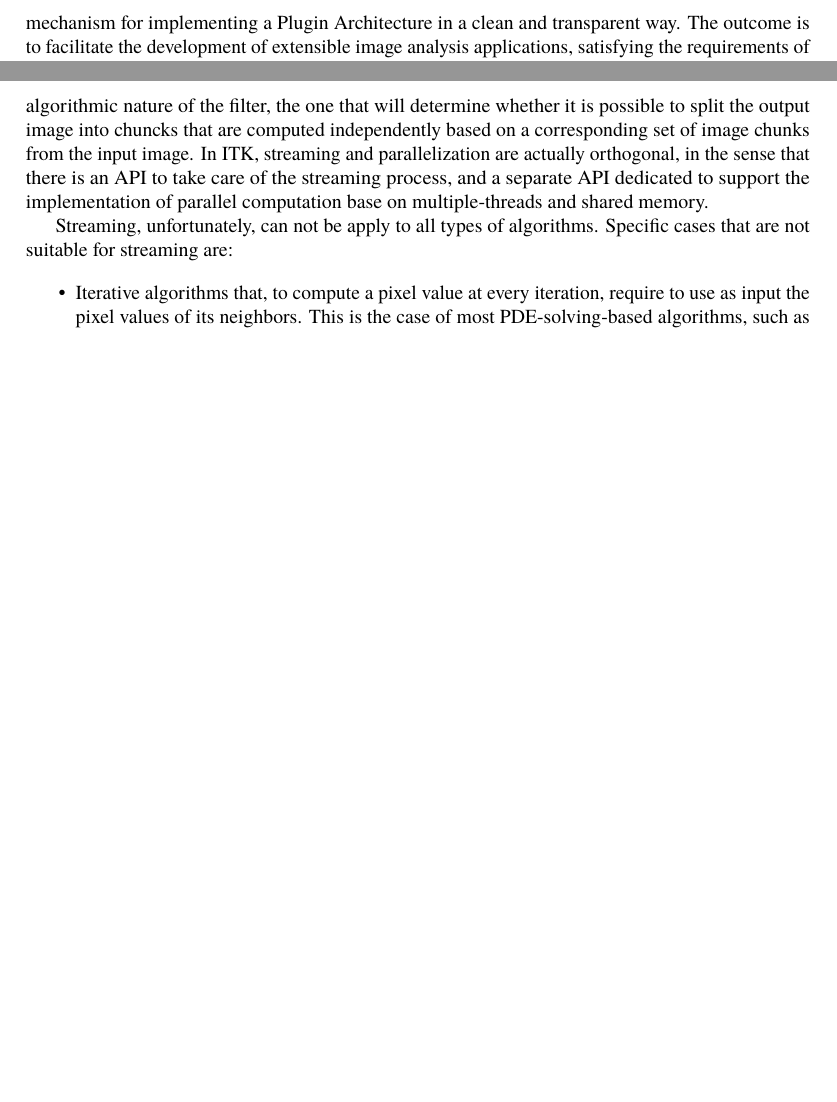
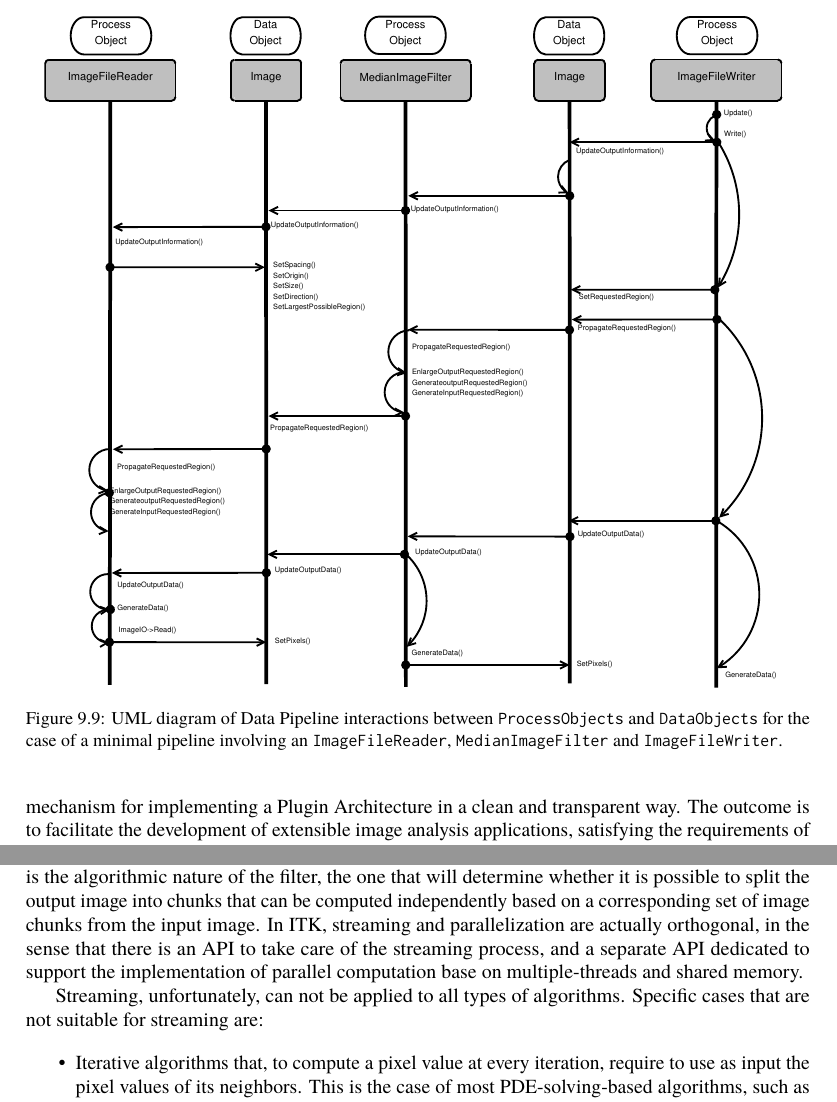
Before and after one commit to catlee/aosa-volume2, a LaTeX thesis (tex/en/aosa2.tex, which reads tex/en/itk.tex): two parts of pages 150 and 152 of 374, joined at a grey line, cut at the place of the change, the shorter picture padded with empty space. Compiled offline with pdfLaTeX.

Commit message:
ENH: Improved explanations of the innerworkings of Streaming and Data Pipeline.
git-svn-id: http://www.aosabook.org/svn/volume2@963 dd5aa6cc-de63-413d-92ad-03a14aac4e6a

```diff
--- a/tex/en/itk.tex
+++ b/tex/en/itk.tex
@@ -344,6 +344,13 @@ dichotomy of the \code{ProcessObject} and \code{DataObject}. The
 functionalities such as the API for communications of \code{Events},
 and the support for multi-threading.
 
+
+\aosafigure{../images/itk/ProcessObjectDataObjectInteractionUML.pdf}{UML
+diagram of Data Pipeline interactions between \code{ProcessObjects} and
+\code{DataObjects} for the case of a minimal pipeline involving an
+\code{ImageFileReader}, \code{MedianImageFilter} and
+\code{ImageFileWriter}.}{fig.itk.processobjectdataobjectinteractionuml}
+
 \end{aosasect2}
 
 \begin{aosasect2}{Factories}
@@ -462,18 +469,18 @@ and the process of paralellizing the execution of a given filter. Both
 of them rely on the possibility of dividing the image processing work
 in to image chunks that are processed separatedly. In the streaming
 case, the image chunks are processed across time, one after another;
-while in the parallelization case, the image chuncks are assigned to
-different threads, which in turn are assigned to separate cores. At
-the bottom, it is the algorithmic nature of the filter, the one that
-will determine whether it is possible to split the output image into
-chuncks that are computed independently based on a corresponding set
-of image chunks from the input image. In ITK, streaming and
-parallelization are actually orthogonal, in the sense that there is an
-API to take care of the streaming process, and a separate API
-dedicated to support the implementation of parallel computation base
-on multiple-threads and shared memory.
+while in the parallelization case, the image chunks are assigned to
+different threads, which in turn are assigned to separate processor
+cores. At the end, it is the algorithmic nature of the filter, the
+one that will determine whether it is possible to split the output
+image into chunks that can be computed independently based on a
+corresponding set of image chunks from the input image. In ITK,
+streaming and parallelization are actually orthogonal, in the sense
+that there is an API to take care of the streaming process, and a
+separate API dedicated to support the implementation of parallel
+computation base on multiple-threads and shared memory.
 
-Streaming, unfortunately, can not be apply to all types of algorithms. Specific
+Streaming, unfortunately, can not be applied to all types of algorithms. Specific
 cases that are not suitable for streaming are:
 
 \begin{aosaitemize}
```
